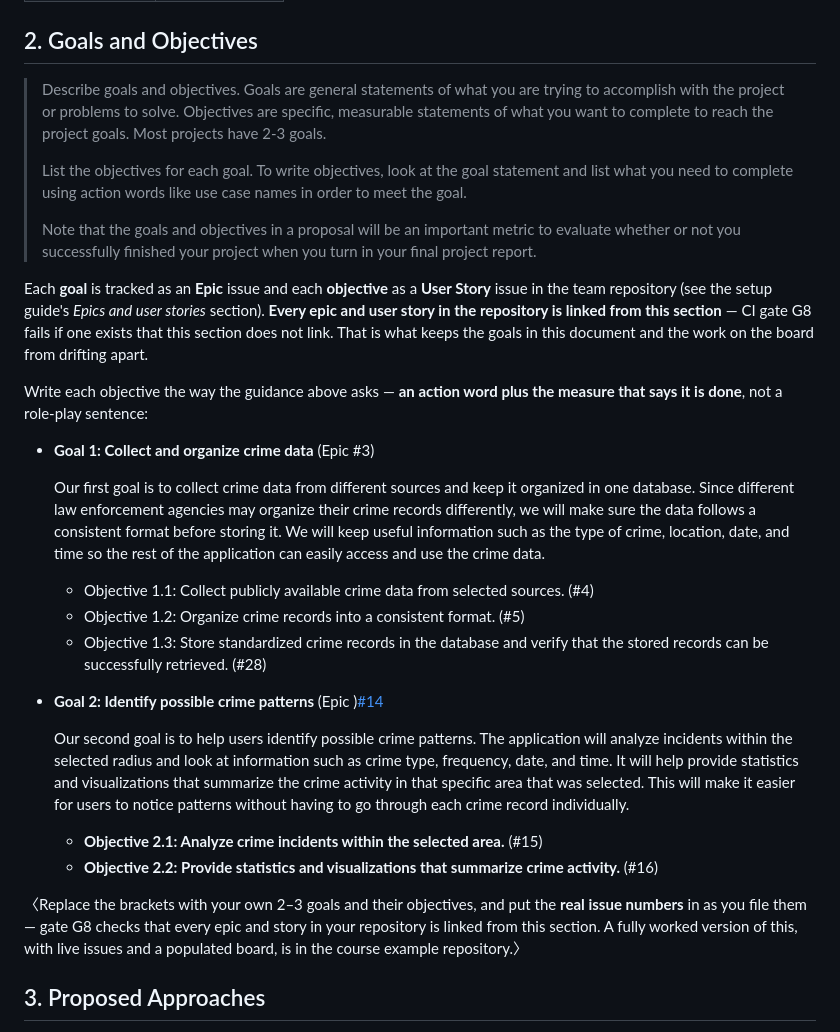
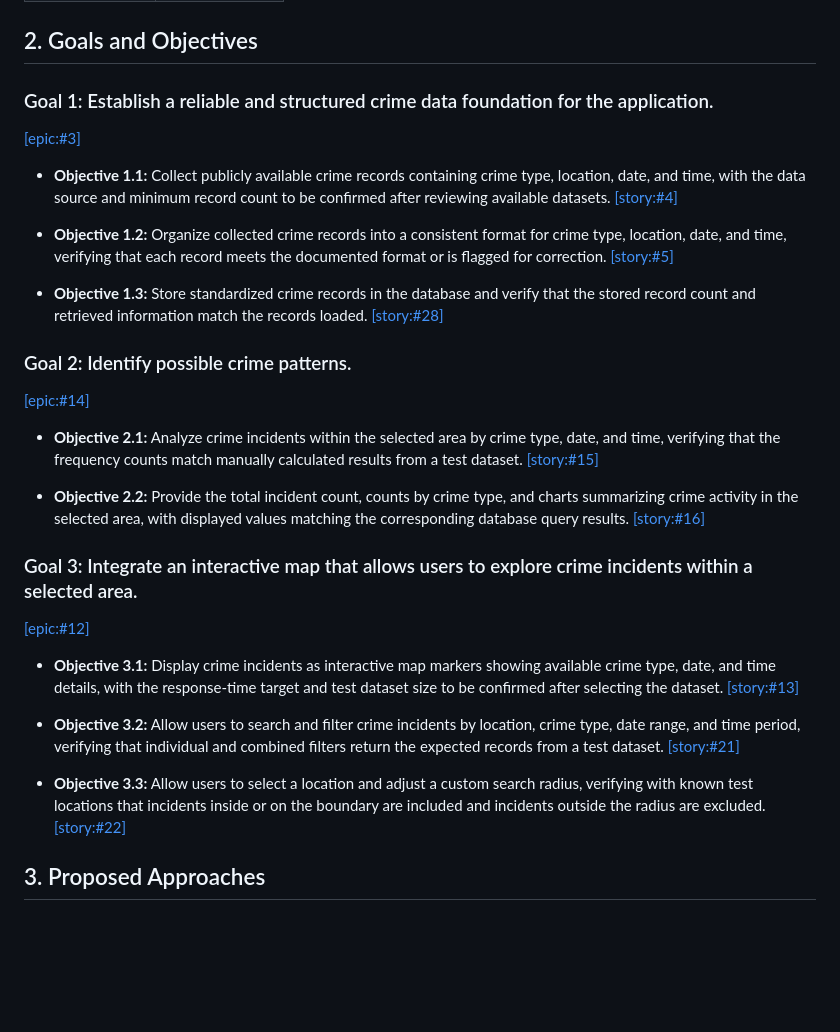
Before and after one commit to miketruong91/CPSC490-G08-Crime-Busters, a Markdown page: proposal/proposal.md, the part around the change. GitHub-like rendering; blank space fills up the shorter version.

Commit message:
docs(proposal): update §2 goals, objectives, and issue links (#51)
- Preserve revised Goal 1 and include all three goals and eight objectives.
- Add typed Epic and Story links.
- Leave data-source, record-count, and response-time targets pending team decisions.

```diff
--- a/proposal/proposal.md
+++ b/proposal/proposal.md
@@ -135,53 +135,38 @@ is what the final project report is graded against.
 
 ## 2. Goals and Objectives
 
-> Describe goals and objectives. Goals are general statements of what you are
-> trying to accomplish with the project or problems to solve. Objectives are
-> specific, measurable statements of what you want to complete to reach the
-> project goals. Most projects have 2-3 goals.
->
-> List the objectives for each goal. To write objectives, look at the goal
-> statement and list what you need to complete using action words like use
-> case names in order to meet the goal.
->
-> Note that the goals and objectives in a proposal will be an important
-> metric to evaluate whether or not you successfully finished your project
-> when you turn in your final project report.
+### Goal 1: Establish a reliable and structured crime data foundation for the application.
+[[epic:#3]](https://github.com/miketruong91/CPSC490-G08-Crime-Busters/issues/3)
 
-Each **goal** is tracked as an **Epic** issue and each **objective** as a
-**User Story** issue in the team repository (see the setup guide's *Epics and user stories* section).
-**Every epic and user story in the repository is linked from this section** —
-CI gate G8 fails if one exists that this section does not link. That is what
-keeps the goals in this document and the work on the board from drifting
-apart.
+- **Objective 1.1:** Collect publicly available crime records containing crime type, location, date, and time, with the data source and minimum record count to be confirmed after reviewing available datasets.
+  [[story:#4]](https://github.com/miketruong91/CPSC490-G08-Crime-Busters/issues/4)
 
-Write each objective the way the guidance above asks — **an action word plus
-the measure that says it is done**, not a role-play sentence:
+- **Objective 1.2:** Organize collected crime records into a consistent format for crime type, location, date, and time, verifying that each record meets the documented format or is flagged for correction.
+  [[story:#5]](https://github.com/miketruong91/CPSC490-G08-Crime-Busters/issues/5)
 
-- **Goal 1: Collect and organize crime data** (Epic #3)
+- **Objective 1.3:** Store standardized crime records in the database and verify that the stored record count and retrieved information match the records loaded.
+  [[story:#28]](https://github.com/miketruong91/CPSC490-G08-Crime-Busters/issues/28)
 
-  Our first goal is to collect crime data from different sources and keep it organized in one database.
-  Since different law enforcement agencies may organize their crime records differently, we will make sure the data follows a consistent format before storing it.
-  We will keep useful information such as the type of crime, location, date, and time so the rest of the application can easily access and use the crime data.
+### Goal 2: Identify possible crime patterns.
+[[epic:#14]](https://github.com/miketruong91/CPSC490-G08-Crime-Busters/issues/14)
 
-  - Objective 1.1: Collect publicly available crime data from selected sources. (#4)
-  - Objective 1.2: Organize crime records into a consistent format. (#5)
-  - Objective 1.3: Store standardized crime records in the database and verify that the stored records can be successfully retrieved. (#28)
+- **Objective 2.1:** Analyze crime incidents within the selected area by crime type, date, and time, verifying that the frequency counts match manually calculated results from a test dataset.
+  [[story:#15]](https://github.com/miketruong91/CPSC490-G08-Crime-Busters/issues/15)
 
-- **Goal 2: Identify possible crime patterns** (Epic )[#14](https://github.com/miketruong91/CPSC490-G08-Crime-Busters/issues/14)
+- **Objective 2.2:** Provide the total incident count, counts by crime type, and charts summarizing crime activity in the selected area, with displayed values matching the corresponding database query results.
+  [[story:#16]](https://github.com/miketruong91/CPSC490-G08-Crime-Busters/issues/16)
 
-  Our second goal is to help users identify possible crime patterns.
-  The application will analyze incidents within the selected radius and look at information such as crime type, frequency, date, and time.
-  It will help provide statistics and visualizations that summarize the crime activity in that specific area that was selected. This will make it easier for users to notice patterns without having to go through each crime record individually.
+### Goal 3: Integrate an interactive map that allows users to explore crime incidents within a selected area.
+[[epic:#12]](https://github.com/miketruong91/CPSC490-G08-Crime-Busters/issues/12)
 
-  - **Objective 2.1: Analyze crime incidents within the selected area.** (#15)
-  - **Objective 2.2: Provide statistics and visualizations that summarize crime activity.** (#16)
+- **Objective 3.1:** Display crime incidents as interactive map markers showing available crime type, date, and time details, with the response-time target and test dataset size to be confirmed after selecting the dataset.
+  [[story:#13]](https://github.com/miketruong91/CPSC490-G08-Crime-Busters/issues/13)
 
-〈Replace the brackets with your own 2–3 goals and their objectives, and put
-the **real issue numbers** in as you file them — gate G8 checks that every
-epic and story in your repository is linked from this section. A fully worked
-version of this, with live issues and a populated board, is in the course
-example repository.〉
+- **Objective 3.2:** Allow users to search and filter crime incidents by location, crime type, date range, and time period, verifying that individual and combined filters return the expected records from a test dataset.
+  [[story:#21]](https://github.com/miketruong91/CPSC490-G08-Crime-Busters/issues/21)
+
+- **Objective 3.3:** Allow users to select a location and adjust a custom search radius, verifying with known test locations that incidents inside or on the boundary are included and incidents outside the radius are excluded.
+  [[story:#22]](https://github.com/miketruong91/CPSC490-G08-Crime-Busters/issues/22)
 
 ## 3. Proposed Approaches
 
```
